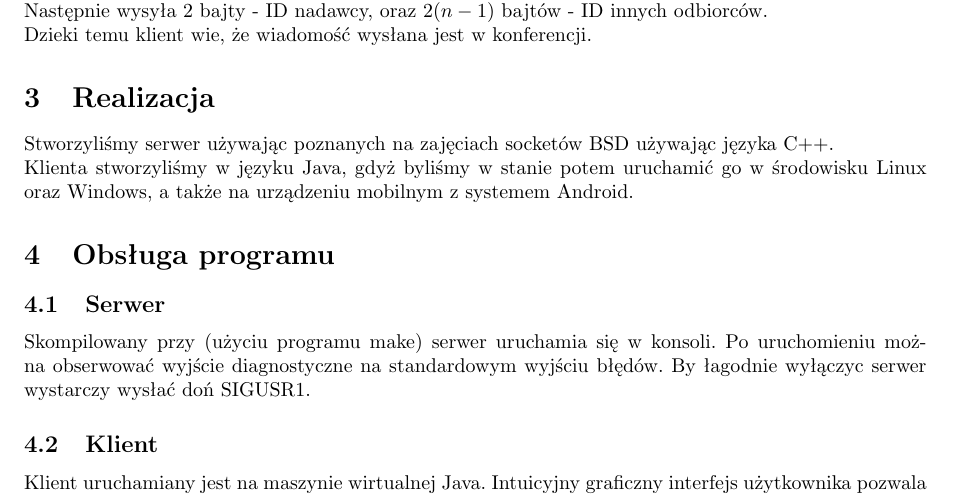
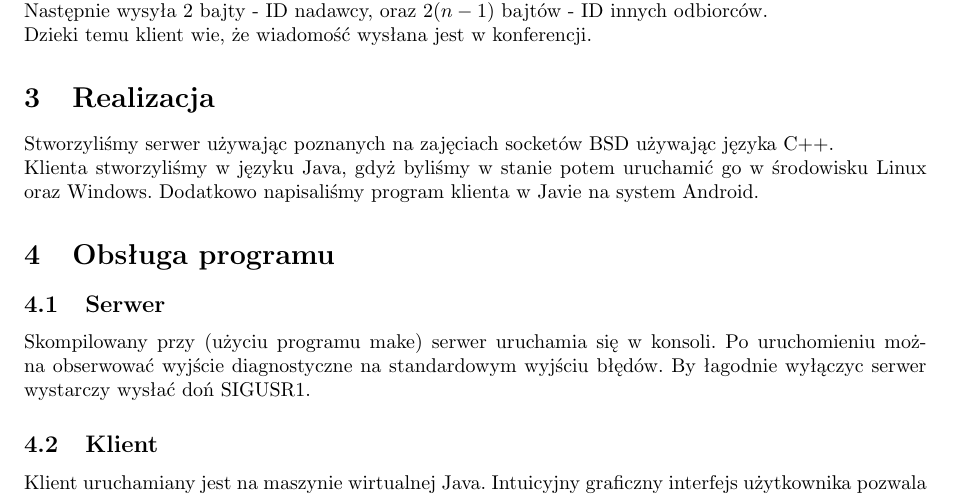
Before and after one commit to zuozp8/komunikator, a LaTeX document (sprawozdanie.tex): part of page 2 of 2, cut so that both start at the same text. Compiled offline with pdfLaTeX.

Commit message:
Poprawka w sprawozdaniu

```diff
--- a/sprawozdanie.tex
+++ b/sprawozdanie.tex
@@ -75,7 +75,7 @@
 \section{Realizacja}
 	Stworzyliśmy serwer używając poznanych na zajęciach socketów BSD używając języka C++.\\
 	Klienta stworzyliśmy w języku Java, gdyż byliśmy w stanie potem uruchamić go w środowisku
-	Linux oraz Windows, a także na urządzeniu mobilnym z systemem Android.
+	Linux oraz Windows. Dodatkowo napisaliśmy program klienta w Javie na system Android.
 \section{Obsługa programu}
 	\subsection{Serwer}
 		Skompilowany przy (użyciu programu make) serwer uruchamia się w konsoli.
```
